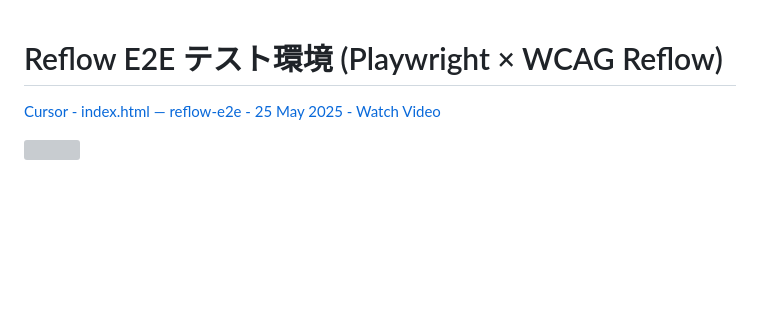
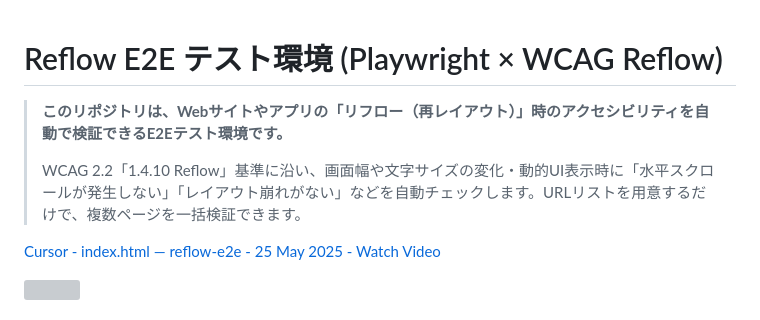
Before and after one commit to monosus/reflow-e2e, a Markdown page: README.md, the part around the change. Rendered like a GitHub page; blank space fills up the shorter version; grey boxes are pictures that could not be loaded.

Commit message:
📝 ドキュメント(README.md): リポジトリの説明を追加し、目的を明確化

```diff
--- a/README.md
+++ b/README.md
@@ -1,4 +1,8 @@
 # Reflow E2E テスト環境 (Playwright × WCAG Reflow)
+
+> **このリポジトリは、Webサイトやアプリの「リフロー（再レイアウト）」時のアクセシビリティを自動で検証できるE2Eテスト環境です。**
+>
+> WCAG 2.2「1.4.10 Reflow」基準に沿い、画面幅や文字サイズの変化・動的UI表示時に「水平スクロールが発生しない」「レイアウト崩れがない」などを自動チェックします。URLリストを用意するだけで、複数ページを一括検証できます。
 
 <div>
     <a href="https://www.loom.com/share/993e4b85d6fb4c6ebe3cc2cf32da2bcc">
```
